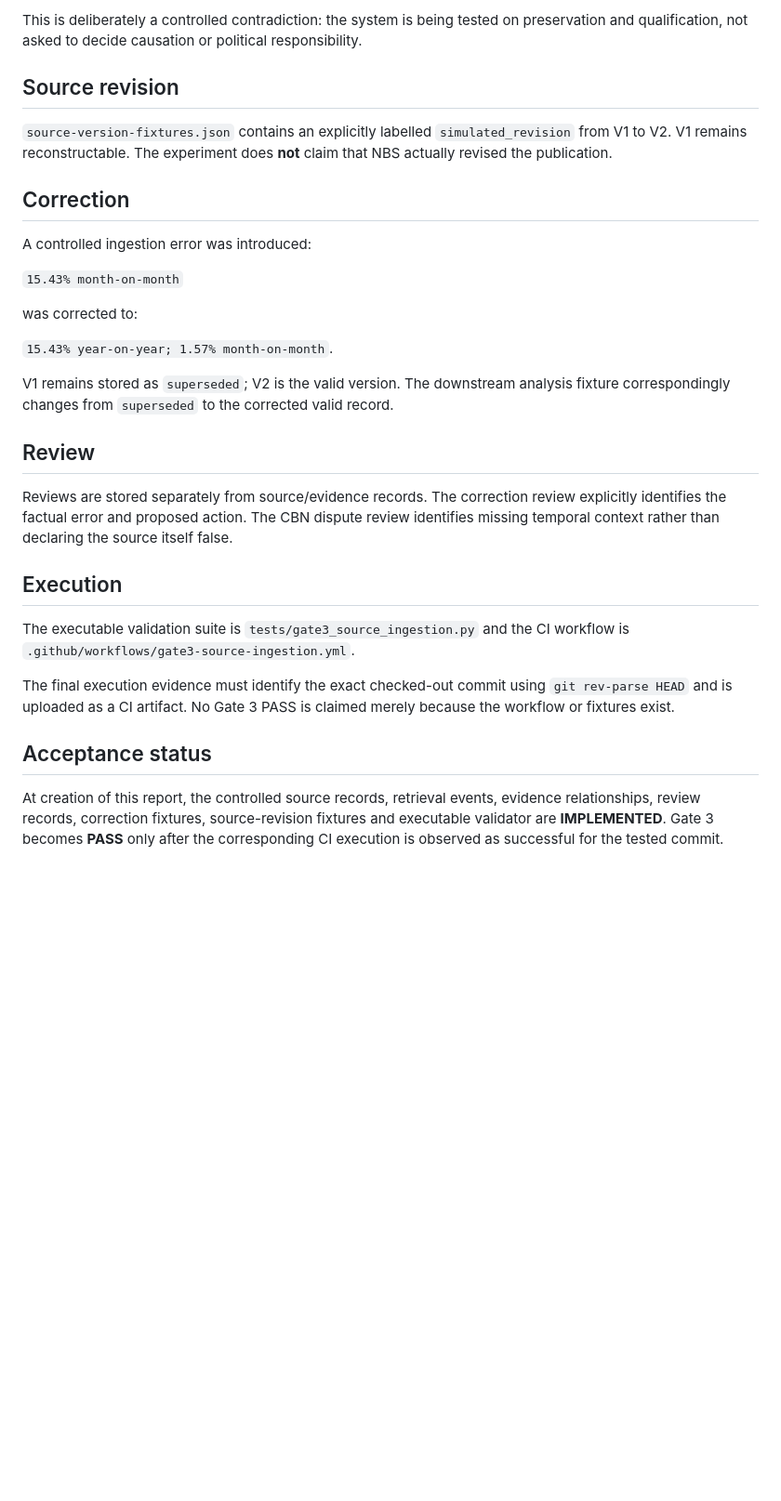
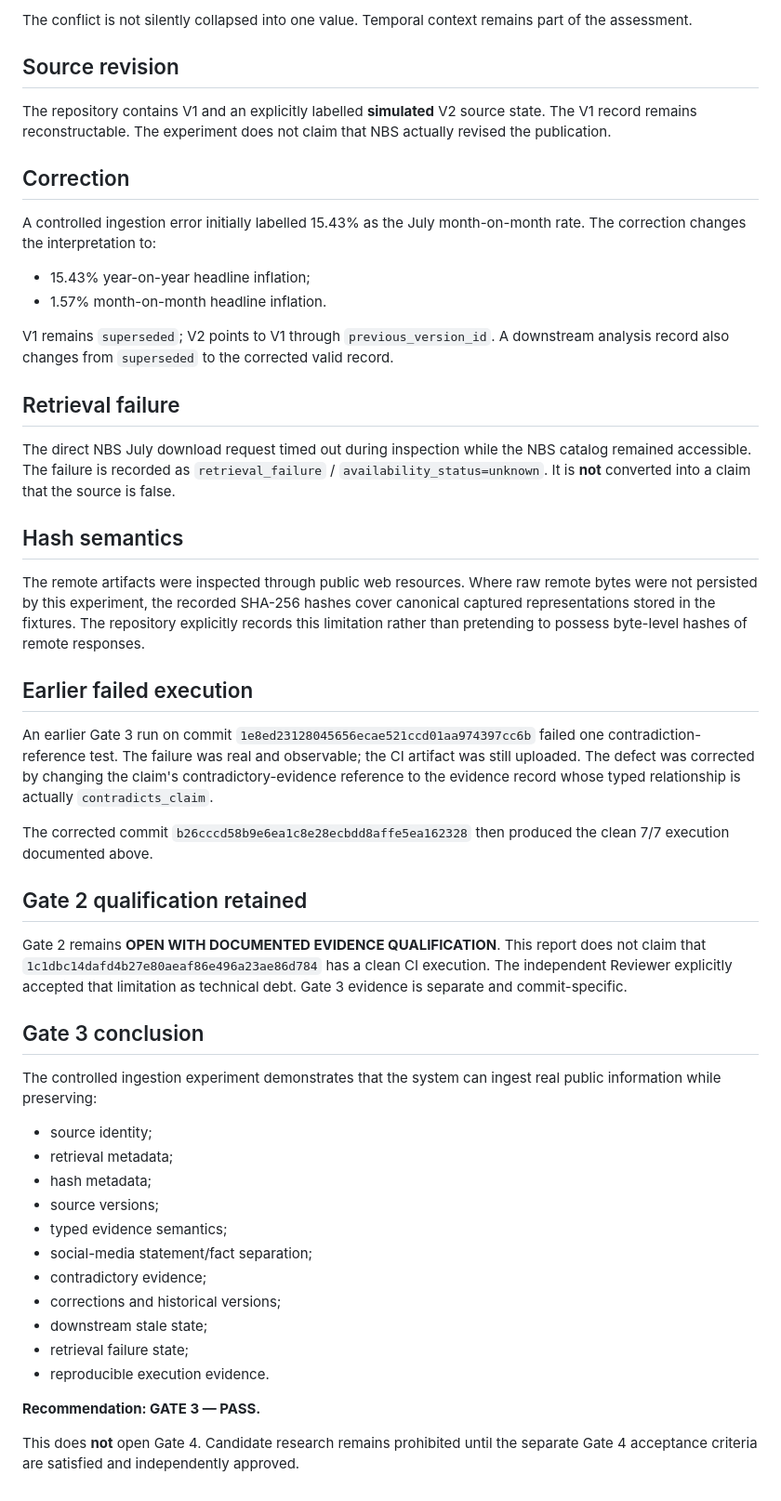
Before and after one commit to maxxmitchy/2027-Election, a Markdown page: reports/gate-3-source-ingestion.md, the part around one of its changes. Shown at 93% size. Drawn GitHub-style; blank space fills up the shorter version.

```diff
--- a/reports/gate-3-source-ingestion.md
+++ b/reports/gate-3-source-ingestion.md
@@ -48,32 +71,53 @@ The CBN homepage snapshot displayed 15.93%, while the later NBS July release rep
 
-This is deliberately a controlled contradiction: the system is being tested on preservation and qualification, not asked to decide causation or political responsibility.
+The conflict is not silently collapsed into one value. Temporal context remains part of the assessment.
 
 ## Source revision
 
-`source-version-fixtures.json` contains an explicitly labelled `simulated_revision` from V1 to V2. V1 remains reconstructable. The experiment does **not** claim that NBS actually revised the publication.
+The repository contains V1 and an explicitly labelled **simulated** V2 source state. The V1 record remains reconstructable. The experiment does not claim that NBS actually revised the publication.
 
 ## Correction
 
-A controlled ingestion error was introduced:
+A controlled ingestion error initially labelled 15.43% as the July month-on-month rate. The correction changes the interpretation to:
 
-`15.43% month-on-month`
+- 15.43% year-on-year headline inflation;
+- 1.57% month-on-month headline inflation.
 
-was corrected to:
+V1 remains `superseded`; V2 points to V1 through `previous_version_id`. A downstream analysis record also changes from `superseded` to the corrected valid record.
 
-`15.43% year-on-year; 1.57% month-on-month`.
+## Retrieval failure
 
-V1 remains stored as `superseded`; V2 is the valid version. The downstream analysis fixture correspondingly changes from `superseded` to the corrected valid record.
+The direct NBS July download request timed out during inspection while the NBS catalog remained accessible. The failure is recorded as `retrieval_failure` / `availability_status=unknown`. It is **not** converted into a claim that the source is false.
 
-## Review
+## Hash semantics
 
-Reviews are stored separately from source/evidence records. The correction review explicitly identifies the factual error and proposed action. The CBN dispute review identifies missing temporal context rather than declaring the source itself false.
+The remote artifacts were inspected through public web resources. Where raw remote bytes were not persisted by this experiment, the recorded SHA-256 hashes cover canonical captured representations stored in the fixtures. The repository explicitly records this limitation rather than pretending to possess byte-level hashes of remote responses.
 
-## Execution
+## Earlier failed execution
 
-The executable validation suite is `tests/gate3_source_ingestion.py` and the CI workflow is `.github/workflows/gate3-source-ingestion.yml`.
+An earlier Gate 3 run on commit `1e8ed23128045656ecae521ccd01aa974397cc6b` failed one contradiction-reference test. The failure was real and observable; the CI artifact was still uploaded. The defect was corrected by changing the claim's contradictory-evidence reference to the evidence record whose typed relationship is actually `contradicts_claim`.
 
-The final execution evidence must identify the exact checked-out commit using `git rev-parse HEAD` and is uploaded as a CI artifact. No Gate 3 PASS is claimed merely because the workflow or fixtures exist.
+The corrected commit `b26cccd58b9e6ea1c8e28ecbdd8affe5ea162328` then produced the clean 7/7 execution documented above.
 
-## Acceptance status
+## Gate 2 qualification retained
 
-At creation of this report, the controlled source records, retrieval events, evidence relationships, review records, correction fixtures, source-revision fixtures and executable validator are **IMPLEMENTED**. Gate 3 becomes **PASS** only after the corresponding CI execution is observed as successful for the tested commit.
+Gate 2 remains **OPEN WITH DOCUMENTED EVIDENCE QUALIFICATION**. This report does not claim that `1c1dbc14dafd4b27e80aeaf86e496a23ae86d784` has a clean CI execution. The independent Reviewer explicitly accepted that limitation as technical debt. Gate 3 evidence is separate and commit-specific.
+
+## Gate 3 conclusion
+
+The controlled ingestion experiment demonstrates that the system can ingest real public information while preserving:
+
+- source identity;
+- retrieval metadata;
+- hash metadata;
+- source versions;
+- typed evidence semantics;
+- social-media statement/fact separation;
+- contradictory evidence;
+- corrections and historical versions;
+- downstream stale state;
+- retrieval failure state;
+- reproducible execution evidence.
+
+**Recommendation: GATE 3 — PASS.**
+
+This does **not** open Gate 4. Candidate research remains prohibited until the separate Gate 4 acceptance criteria are satisfied and independently approved.
```
Also changed, not shown: other parts of reports/gate-3-source-ingestion.md (+52 -29 lines).
